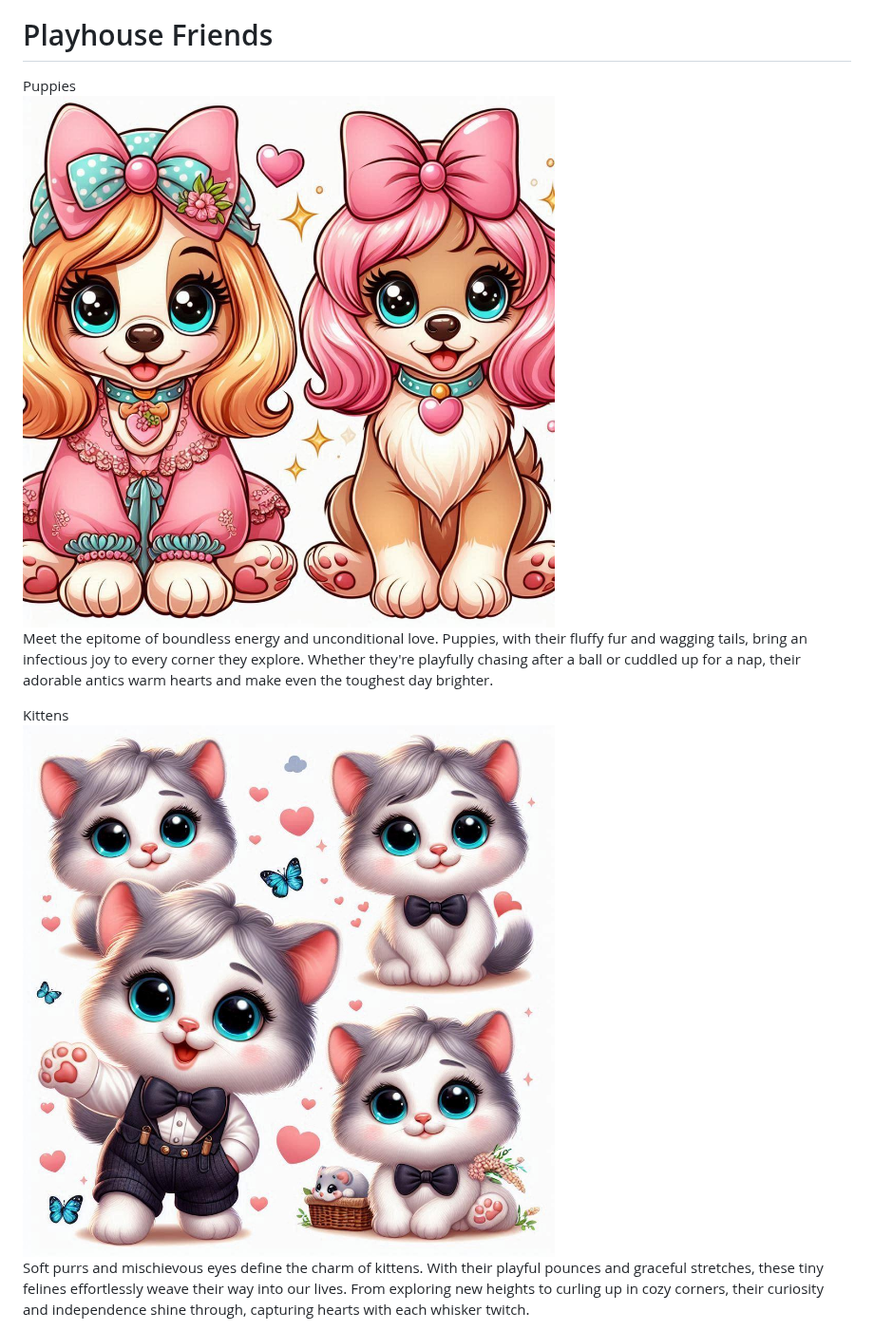
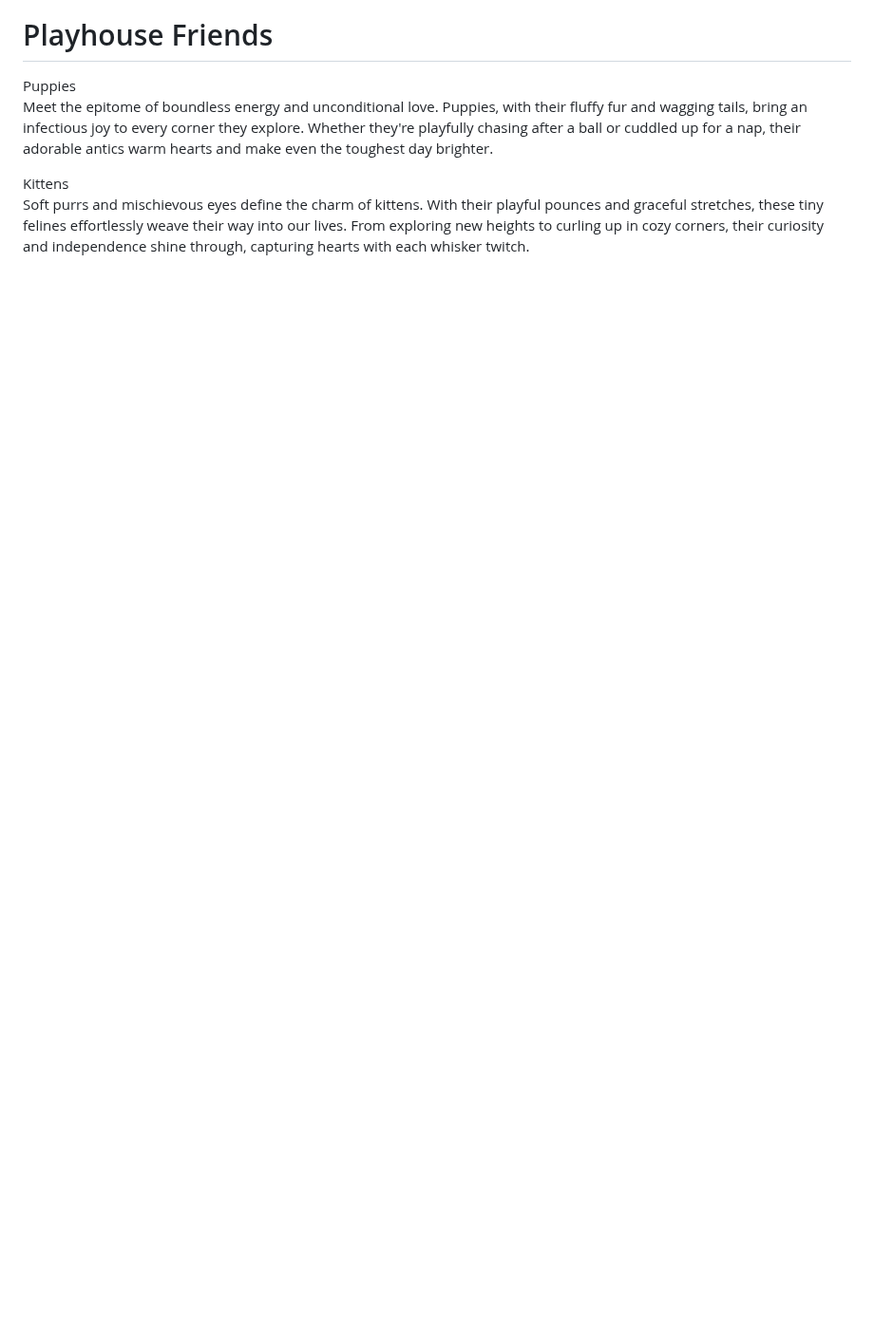
Before and after one commit to CMWallace89/Coursera-Course-Modules-Assignments, a Markdown page: README.md, the part around one of its changes. Shown at 95% size. Drawn GitHub-style; blank space fills up the shorter version.

```diff
--- a/README.md
+++ b/README.md
@@ -65,14 +128,12 @@
       <div class="col-lg-4 col-md-6 col-xs-12">
         <div class="section" id="puppies">
           <div class="section-title">Puppies</div>
-          <img src="Images/Kipsie.jpg" alt="Puppies">
           <p>Meet the epitome of boundless energy and unconditional love. Puppies, with their fluffy fur and wagging tails, bring an infectious joy to every corner they explore. Whether they're playfully chasing after a ball or cuddled up for a nap, their adorable antics warm hearts and make even the toughest day brighter.</p>
         </div>
       </div>
       <div class="col-lg-4 col-md-6 col-xs-12">
         <div class="section" id="kittens">
           <div class="section-title">Kittens</div>
-          <img src="Images/Sam.jpg" alt="Kittens">
           <p>Soft purrs and mischievous eyes define the charm of kittens. With their playful pounces and graceful stretches, these tiny felines effortlessly weave their way into our lives. From exploring new heights to curling up in cozy corners, their curiosity and independence shine through, capturing hearts with each whisker twitch.</p>
         </div>
       </div>
```
Also changed, not shown: other parts of README.md (+87 -23 lines).
